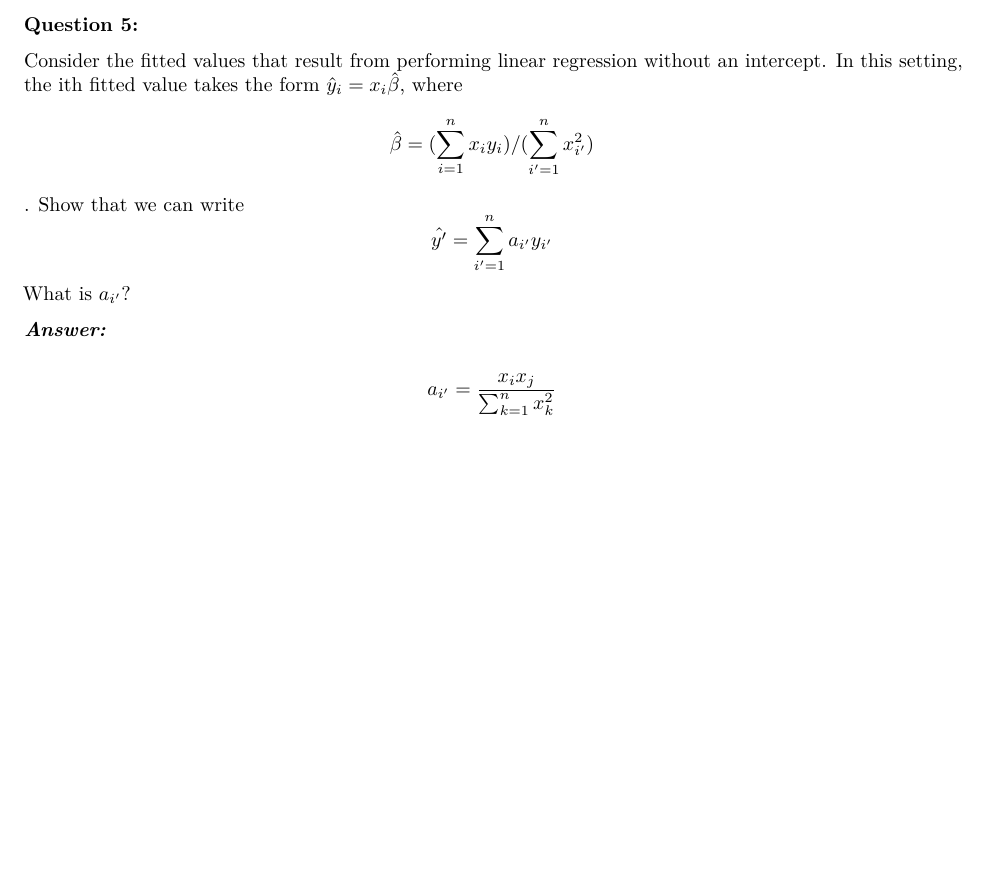
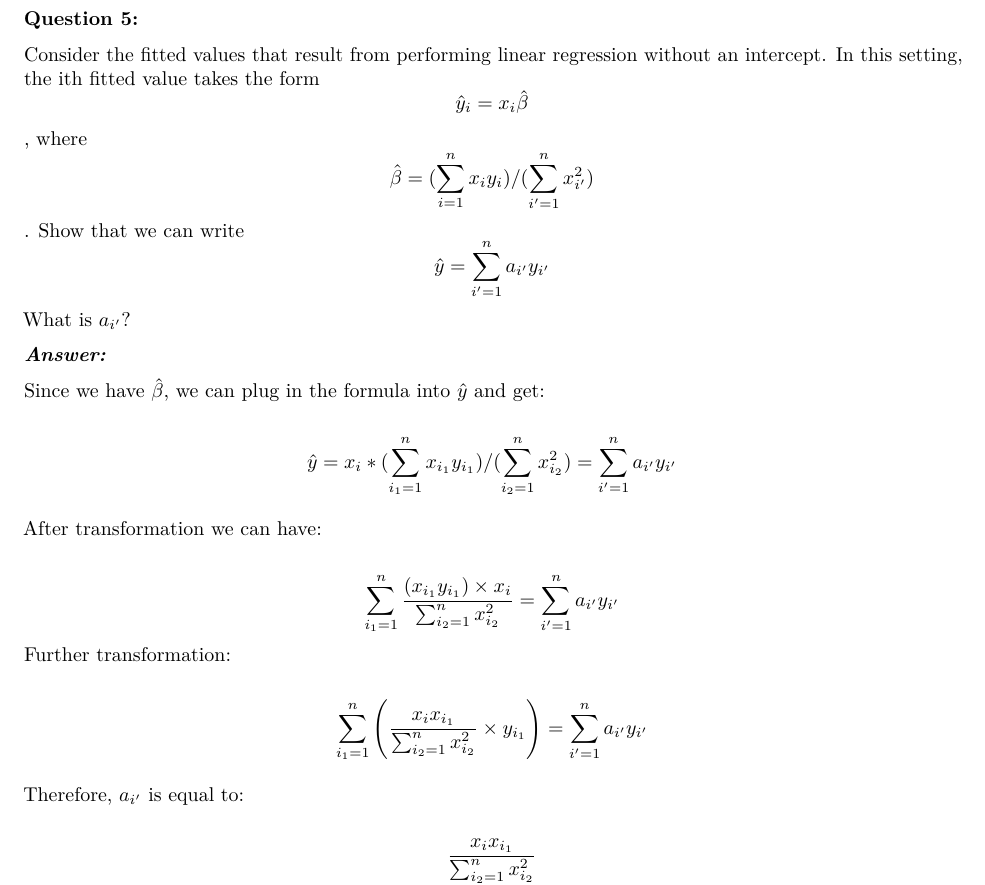
Before and after one commit to Vince-Jin/ML_p1, an R Markdown document (ML-hw1.Rmd): part of page 1 of 12, cut so that both start at the same text, the shorter picture padded with empty space. Rendered offline with R 4.5, knitr and Pandoc, then LaTeX, with nearby package versions; some code elsewhere in the file could not run offline.

Commit message:
Modified question 1

```diff
--- a/ML-hw1.Rmd
+++ b/ML-hw1.Rmd
@@ -19,16 +19,30 @@ knitr::opts_chunk$set(echo = TRUE)
 
 ### Question 5:
 Consider the fitted values that result from performing linear regression without an intercept. In this setting, the ith fitted value takes the form
-$\hat{y}_{i} = x_{i}\hat{\beta}$,
+$$\hat{y}_{i} = x_{i}\hat{\beta}$$,
 where
 $$\hat{\beta} = (\sum_{i=1}^{n}x_{i}y_{i}) / (\sum_{i'=1}^{n}x_{i'}^{2})$$.
 Show that we can write
-$$\hat{y'} = \sum_{i'=1}^{n}a_{i'} y_{i'}$$
+$$\hat{y} = \sum_{i'=1}^{n}a_{i'} y_{i'}$$
 What is $a_{i'}$?
 
 ***Answer:***
 
-$$ a_{i'} = \frac{ x_{i} x_{j} } { \sum_{k=1}^{n} x_{k}^{2} } $$
+Since we have $\hat{\beta}$, we can plug in the formula into $\hat{y}$ and get:
+
+$$\hat{y} = x_{i} * (\sum_{i_{1}=1}^{n}x_{i_{1}}y_{i_{1}}) / (\sum_{i_{2}=1}^{n}x_{i_{2}}^{2}) = \sum_{i'=1}^{n}a_{i'} y_{i'}$$
+
+After transformation we can have:
+
+$$\sum_{i_{1}=1}^{n} \frac{\left ( x_{i_{1}} y_{i_{1}} \right ) \times x_{i}}{\sum_{i_{2}=1}^{n} x_{i_{2}}^{2}} = \sum_{i'=1}^{n}a_{i'} y_{i'}$$
+Further transformation:
+
+$$\sum_{i_{1}=1}^{n} \left ( \frac{ x_{i} x_{i_{1}} } { \sum_{i_{2}=1}^{n} x_{i_{2}}^{2} } \times y_{i_{1}} \right ) = \sum_{i'=1}^{n}a_{i'} y_{i'}$$
+
+Therefore, $a_{i'}$ is equal to:
+
+$$\frac{ x_{i} x_{i_{1}} } { \sum_{i_{2}=1}^{n} x_{i_{2}}^{2} }$$
+
 
 
 ### Question 6:
```
